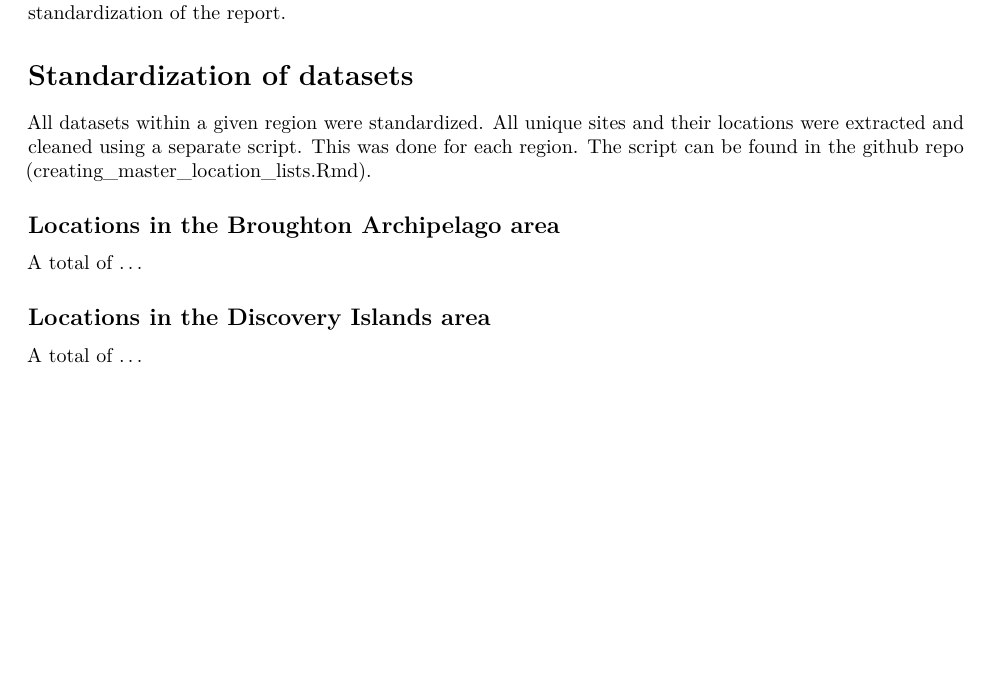
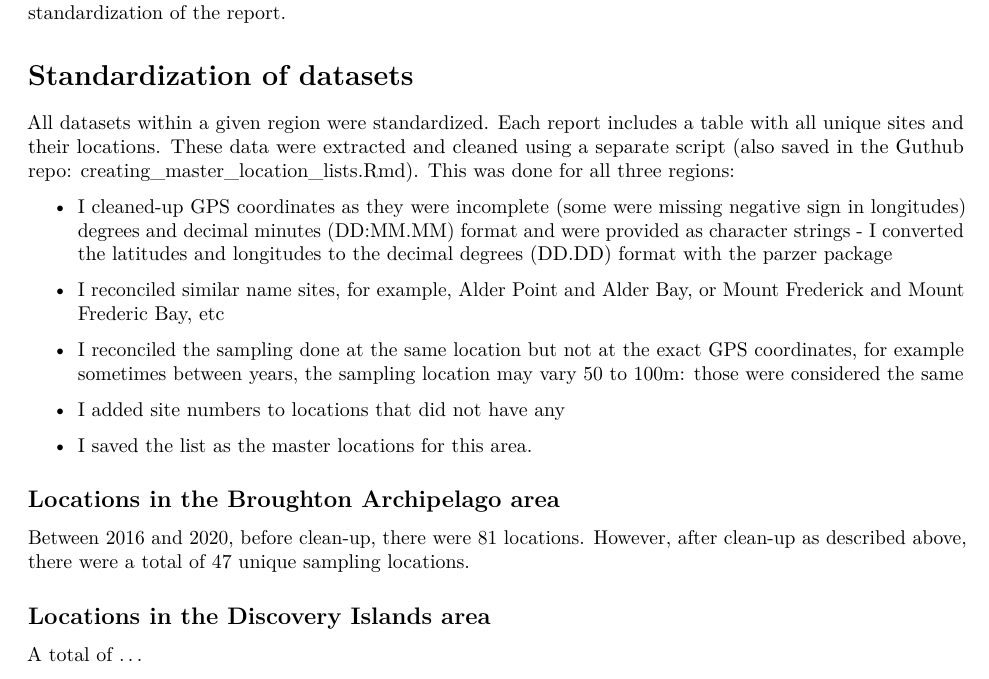
Before and after one commit to caromimo/data-from-pdf, an R Markdown document (scripts/validating_data.Rmd): part of page 20 of 20 before the commit and part of page 20 of 21 after it, cut so that both start at the same text, the shorter picture padded with empty space. Rendered offline with R 4.5, knitr and Pandoc, then LaTeX, with nearby package versions; some code elsewhere in the file could not run offline; column names are cleaned by a stand-in for the janitor package.

Commit message:
added cleaning steps

```diff
--- a/scripts/validating_data.Rmd
+++ b/scripts/validating_data.Rmd
@@ -670,11 +670,21 @@ None of the discrepancies were due to errors in the extracted data. I therefore
 
 # Standardization of datasets
 
-All datasets within a given region were standardized. All unique sites and their locations were extracted and cleaned using a separate script. This was done for each region. The script can be found in the github repo (creating_master_location_lists.Rmd).
+All datasets within a given region were standardized. Each report includes a table with all unique sites and their locations. These data were extracted and cleaned using a separate script (also saved in the Guthub repo: creating_master_location_lists.Rmd). This was done for all three regions:
+
+* I cleaned-up GPS coordinates as they were incomplete (some were missing negative sign in longitudes) degrees and decimal minutes (DD:MM.MM) format and were provided as character strings - I converted the latitudes and longitudes to the decimal degrees (DD.DD) format with the parzer package
+
+* I reconciled similar name sites, for example, Alder Point and Alder Bay, or Mount Frederick and Mount Frederic Bay, etc
+
+* I reconciled the sampling done at the same location but not at the exact GPS coordinates, for example sometimes between years, the sampling location may vary 50 to 100m: those were considered the same
+
+* I added site numbers to locations that did not have any
+
+* I saved the list as the master locations for this area.
 
 ## Locations in the Broughton Archipelago area
 
-A total of ...
+Between 2016 and 2020, before clean-up, there were 81 locations. However, after clean-up as described above, there were a total of 47 unique sampling locations.
 
 ## Locations in the Discovery Islands area
 
```
